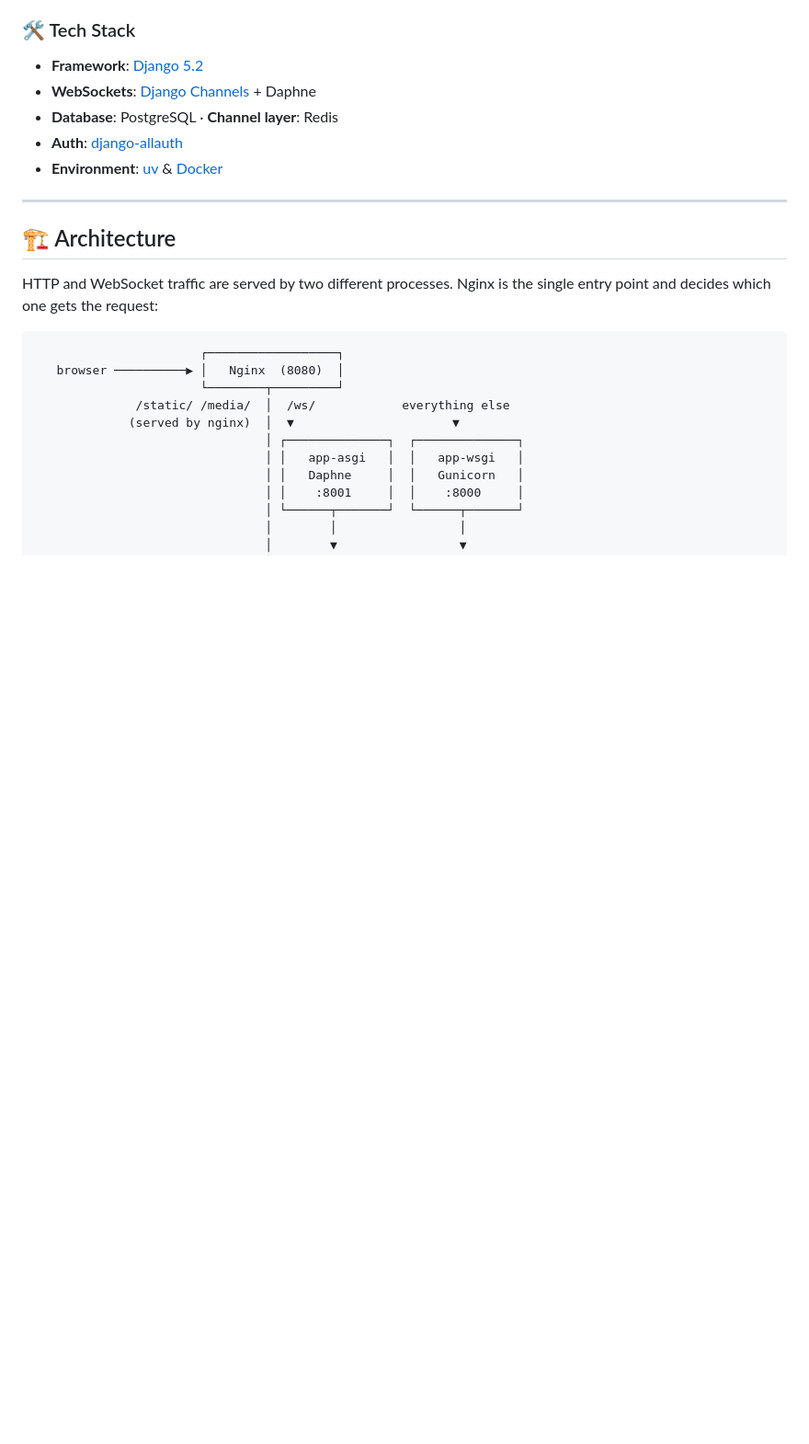
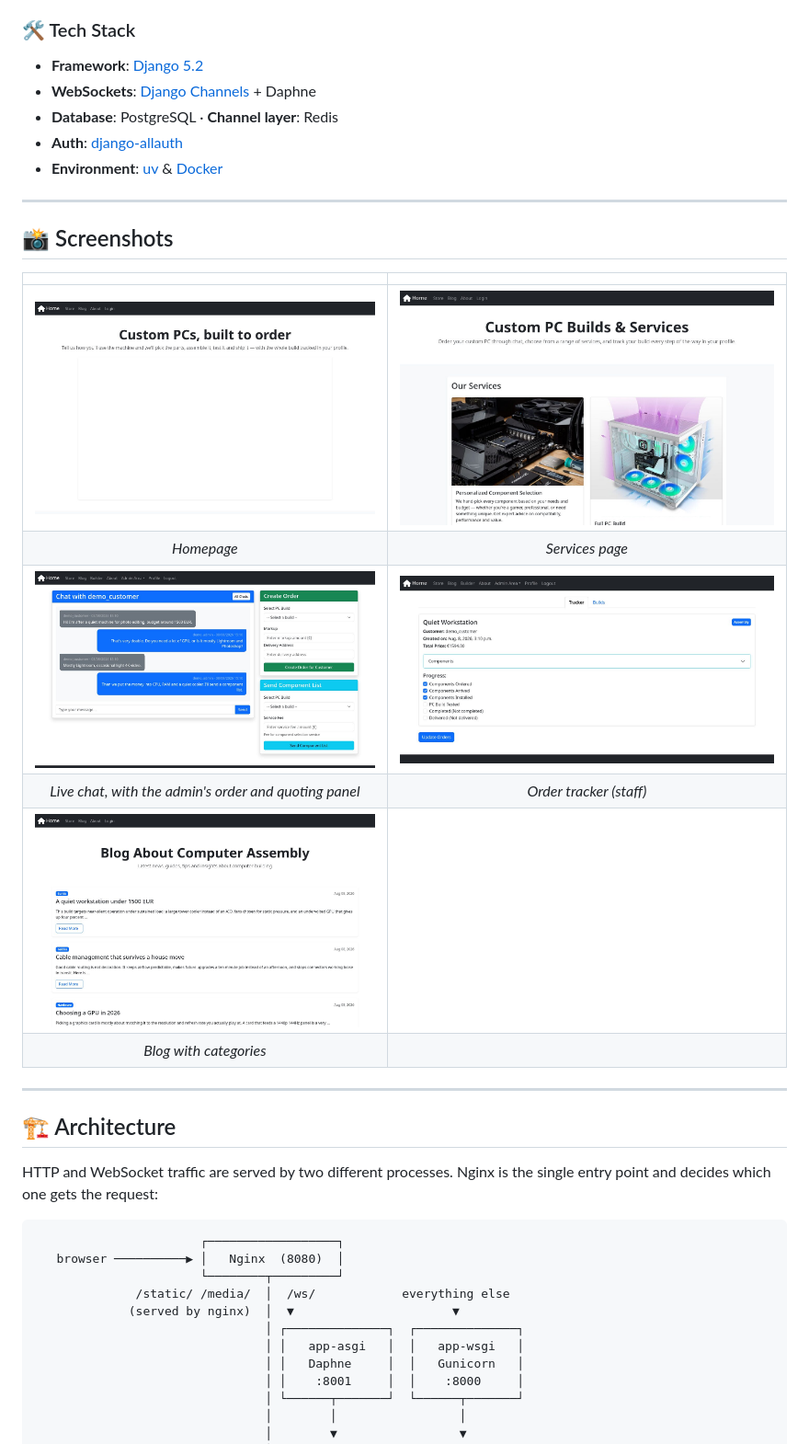
Before and after one commit to koskrub-15/django-pc-builder, a Markdown page: README.md, the part around the change. Shown at 92% size. Rendered like a GitHub page; pictures changed too: files/blog.jpg (added), files/chat.jpg (added), files/home.jpg (added); blank space fills up the shorter version.

```diff
--- a/README.md
+++ b/README.md
@@ -36,6 +36,19 @@ gets an email at each milestone.
 - **Database**: PostgreSQL · **Channel layer**: Redis
 - **Auth**: [django-allauth](https://allauth.org/)
 - **Environment**: [uv](https://github.com/astral-sh/uv) & [Docker](https://www.docker.com/)
+
+---
+
+## 📸 Screenshots
+
+|                                                       |                                     |
+| :---------------------------------------------------: | :---------------------------------: |
+|              ![Homepage](files/home.jpg)              |    ![Services](files/store.jpg)     |
+|                      _Homepage_                       |           _Services page_           |
+|         ![Chat with an admin](files/chat.jpg)         | ![Order tracker](files/tracker.jpg) |
+| _Live chat, with the admin's order and quoting panel_ |       _Order tracker (staff)_       |
+|                ![Blog](files/blog.jpg)                |                                     |
+|                _Blog with categories_                 |                                     |
 
 ---
 
```
Also changed, not shown: 3 other files.
